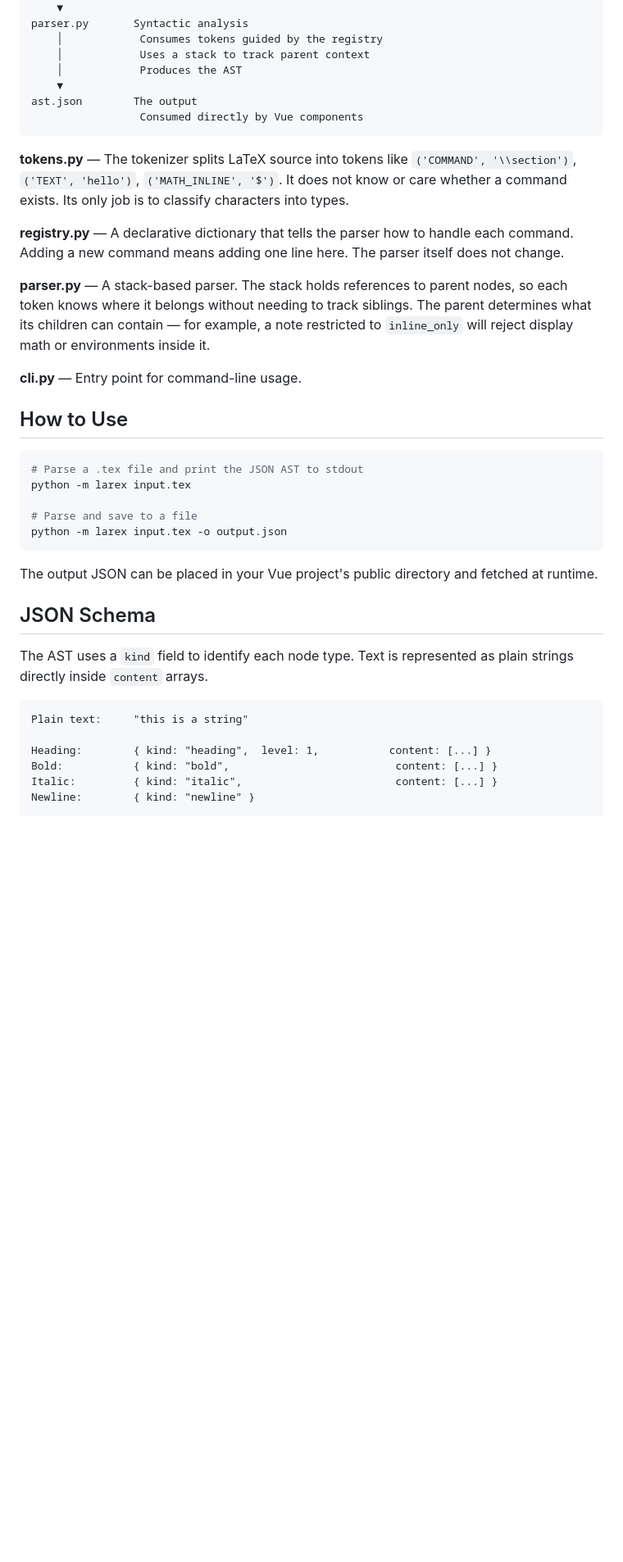
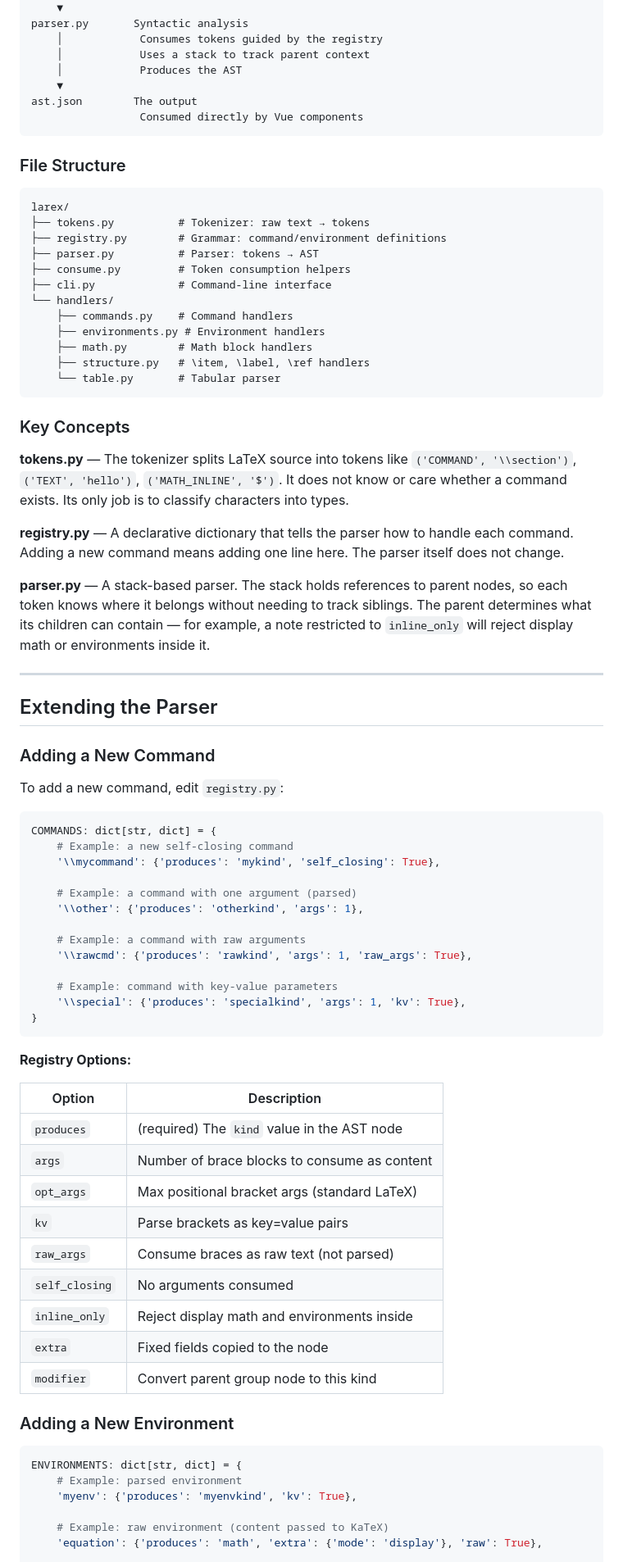
Before and after one commit to cris0501/compiler_books, a Markdown page: readme.md, the part around one of its changes. Shown at 82% size. GitHub-like rendering; blank space fills up the shorter version.

Commit message:
Ref: Update readme

````diff
--- a/readme.md
+++ b/readme.md
@@ -61,35 +167,76 @@ ast.json        The output
                  Consumed directly by Vue components
 ```
 
+### File Structure
+
+```
+larex/
+├── tokens.py          # Tokenizer: raw text → tokens
+├── registry.py        # Grammar: command/environment definitions
+├── parser.py          # Parser: tokens → AST
+├── consume.py         # Token consumption helpers
+├── cli.py             # Command-line interface
+└── handlers/
+    ├── commands.py    # Command handlers
+    ├── environments.py # Environment handlers
+    ├── math.py        # Math block handlers
+    ├── structure.py   # \item, \label, \ref handlers
+    └── table.py       # Tabular parser
+```
+
+### Key Concepts
+
 **tokens.py** — The tokenizer splits LaTeX source into tokens like `('COMMAND', '\\section')`, `('TEXT', 'hello')`, `('MATH_INLINE', '$')`. It does not know or care whether a command exists. Its only job is to classify characters into types.
 
 **registry.py** — A declarative dictionary that tells the parser how to handle each command. Adding a new command means adding one line here. The parser itself does not change.
 
 **parser.py** — A stack-based parser. The stack holds references to parent nodes, so each token knows where it belongs without needing to track siblings. The parent determines what its children can contain — for example, a note restricted to `inline_only` will reject display math or environments inside it.
 
-**cli.py** — Entry point for command-line usage.
+---
 
-## How to Use
+## Extending the Parser
 
-```bash
-# Parse a .tex file and print the JSON AST to stdout
-python -m larex input.tex
+### Adding a New Command
 
-# Parse and save to a file
-python -m larex input.tex -o output.json
+To add a new command, edit `registry.py`:
+
+```python
+COMMANDS: dict[str, dict] = {
+    # Example: a new self-closing command
+    '\\mycommand': {'produces': 'mykind', 'self_closing': True},
+
+    # Example: a command with one argument (parsed)
+    '\\other': {'produces': 'otherkind', 'args': 1},
+
+    # Example: a command with raw arguments
+    '\\rawcmd': {'produces': 'rawkind', 'args': 1, 'raw_args': True},
+
+    # Example: command with key-value parameters
+    '\\special': {'produces': 'specialkind', 'args': 1, 'kv': True},
+}
 ```
 
-The output JSON can be placed in your Vue project's public directory and fetched at runtime.
+**Registry Options:**
 
-## JSON Schema
+| Option | Description |
+|--------|-------------|
+| `produces` | (required) The `kind` value in the AST node |
+| `args` | Number of brace blocks to consume as content |
+| `opt_args` | Max positional bracket args (standard LaTeX) |
+| `kv` | Parse brackets as key=value pairs |
+| `raw_args` | Consume braces as raw text (not parsed) |
+| `self_closing` | No arguments consumed |
+| `inline_only` | Reject display math and environments inside |
+| `extra` | Fixed fields copied to the node |
+| `modifier` | Convert parent group node to this kind |
 
-The AST uses a `kind` field to identify each node type. Text is represented as plain strings directly inside `content` arrays.
+### Adding a New Environment
 
-```
-Plain text:     "this is a string"
+```python
+ENVIRONMENTS: dict[str, dict] = {
+    # Example: parsed environment
+    'myenv': {'produces': 'myenvkind', 'kv': True},
 
-Heading:        { kind: "heading",  level: 1,           content: [...] }
-Bold:           { kind: "bold",                          content: [...] }
-Italic:         { kind: "italic",                        content: [...] }
-Newline:        { kind: "newline" }
+    # Example: raw environment (content passed to KaTeX)
+    'equation': {'produces': 'math', 'extra': {'mode': 'display'}, 'raw': True},
 
````
Also changed, not shown: other parts of readme.md (+183 -35 lines).
